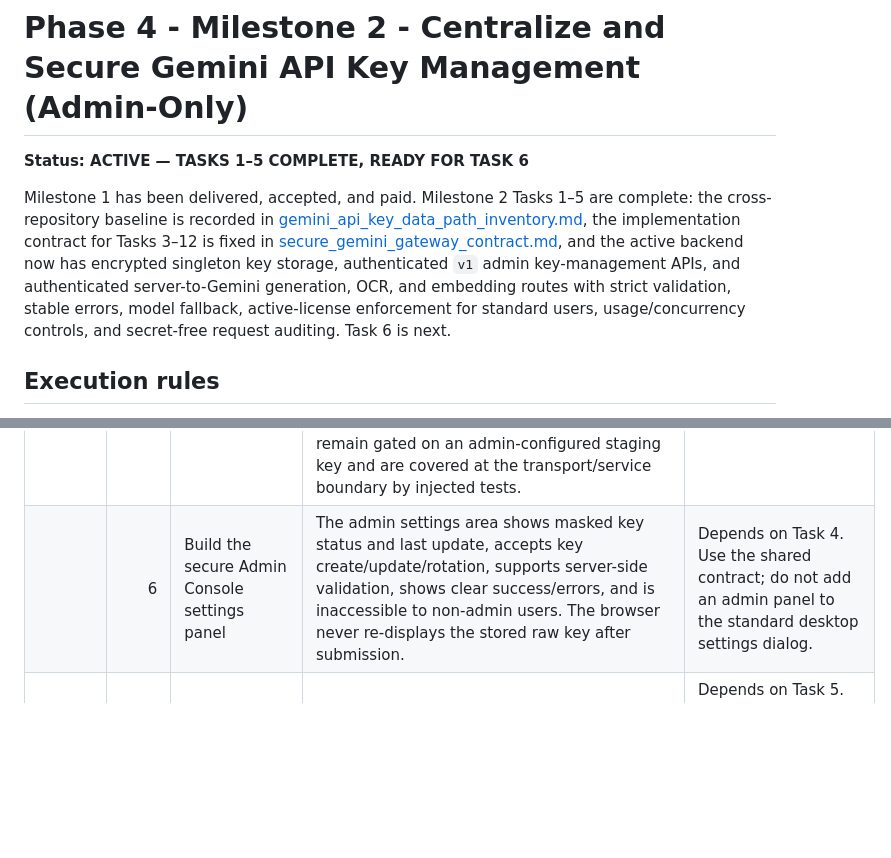
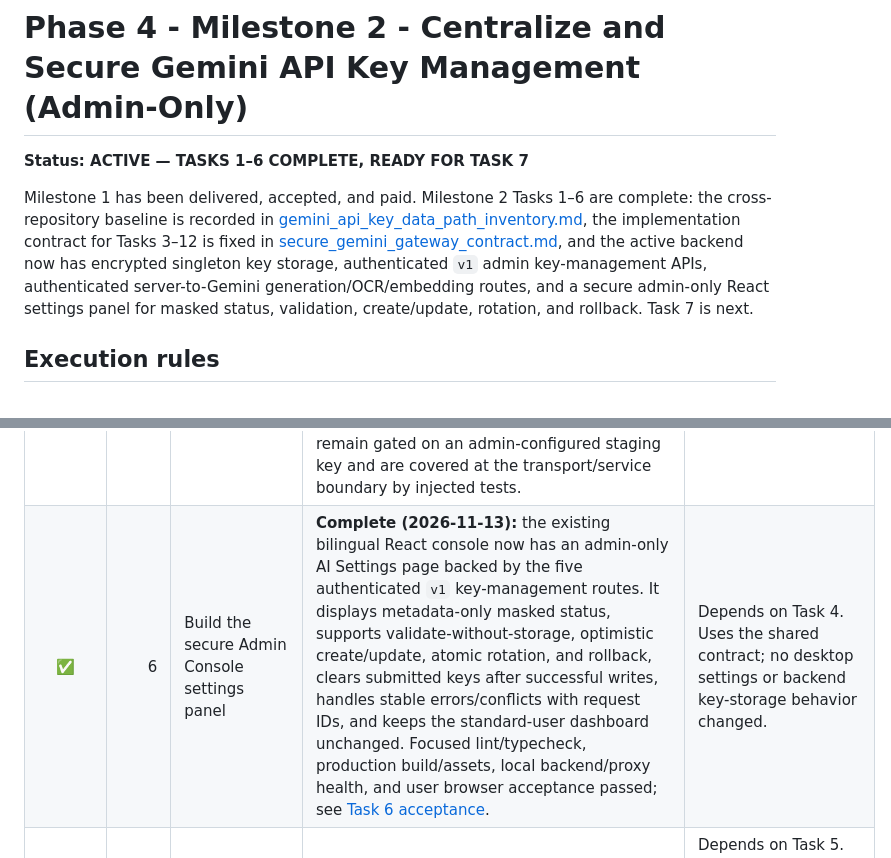
Before and after one commit to AsadAliQuant/ai-document-analyzer, a Markdown page: phase 4/M2/milestone2_tracker.md, 2 parts joined by grey strips. GitHub-like rendering; blank space fills up the shorter version.

Commit message:
Complete Phase 4 milestone 2 task 6 documentation

```diff
--- a/phase 4/M2/milestone2_tracker.md
+++ b/phase 4/M2/milestone2_tracker.md
@@ -1,8 +1,8 @@
 # Phase 4 - Milestone 2 - Centralize and Secure Gemini API Key Management (Admin-Only)
 
-**Status: ACTIVE — TASKS 1–5 COMPLETE, READY FOR TASK 6**
+**Status: ACTIVE — TASKS 1–6 COMPLETE, READY FOR TASK 7**
 
-Milestone 1 has been delivered, accepted, and paid. Milestone 2 Tasks 1–5 are complete: the cross-repository baseline is recorded in [gemini_api_key_data_path_inventory.md](gemini_api_key_data_path_inventory.md), the implementation contract for Tasks 3–12 is fixed in [secure_gemini_gateway_contract.md](secure_gemini_gateway_contract.md), and the active backend now has encrypted singleton key storage, authenticated `v1` admin key-management APIs, and authenticated server-to-Gemini generation, OCR, and embedding routes with strict validation, stable errors, model fallback, active-license enforcement for standard users, usage/concurrency controls, and secret-free request auditing. Task 6 is next.
+Milestone 1 has been delivered, accepted, and paid. Milestone 2 Tasks 1–6 are complete: the cross-repository baseline is recorded in [gemini_api_key_data_path_inventory.md](gemini_api_key_data_path_inventory.md), the implementation contract for Tasks 3–12 is fixed in [secure_gemini_gateway_contract.md](secure_gemini_gateway_contract.md), and the active backend now has encrypted singleton key storage, authenticated `v1` admin key-management APIs, authenticated server-to-Gemini generation/OCR/embedding routes, and a secure admin-only React settings panel for masked status, validation, create/update, rotation, and rollback. Task 7 is next.
 
 ## Execution rules
 
@@ -20,7 +20,7 @@ Milestone 1 has been delivered, accepted, and paid. Milestone 2 Tasks 1–5 are
 | ✅ | 3 | Implement secure admin-managed key storage and access service | **Complete (2026-11-09):** the active backend has a rerunnable encrypted singleton-key migration, AES-256-GCM/HMAC utilities with deployment-managed secrets, safe metadata repository, optimistic atomic create/update/rotation/rollback, operation-scoped decryption, typed sanitized errors, shared log redaction, and focused verification coverage. No public routes or UI were added. | Depends on Task 2. No desktop code or standard-user configuration participates in storage. |
 | ✅ | 4 | Implement admin-only key-management API endpoints | **Complete (2026-11-12):** the active backend exposes the five contract-defined `v1` admin routes for masked status, validate-without-storage, optimistic create/update, atomic rotation, and rollback. Stable request-ID envelopes, RBAC, strict JSON handling, submitted-key Gemini validation, safe append-only audits, and the 5-per-15-minute admin validation limit are implemented. PHP lint, focused unit/storage tests, live XAMPP authorization/status/error/validation/audit/rate-limit checks, and secret-free cleanup passed. | Depends on Task 3 and the existing backend RBAC/authentication layer. The React admin panel remains Task 6 and general generate/OCR/embed routes remain Task 5. |
 | ✅ | 5 | Implement the server-side Gemini gateway for every AI operation | **Complete (2026-11-13):** the active backend exposes authenticated `v1` generate, OCR, and embedding routes using operation-scoped key decryption and Gemini REST calls. Strict contract limits, PNG/JPEG validation, structured output, ordered generation/OCR fallback, 60-second attempts, stable key-free errors, invalid-key state marking, standard-user license enforcement, identity/daily/concurrency controls, expiring leases, and metadata-only audits are implemented. The rerunnable migration was applied locally; all changed PHP files linted; Task 3–5 unit/storage/usage checks passed; XAMPP health, request-ID envelopes, standard-user license enforcement, admin access, validation, missing-key behavior, migration reruns, audit rows, and secret-free cleanup were verified. Real Gemini success calls remain gated on an admin-configured staging key and are covered at the transport/service boundary by injected tests. | Depends on Tasks 2-4. Desktop code and prompts remain unchanged until Task 7; the backend `production/` snapshot was not patched independently. |
-|  | 6 | Build the secure Admin Console settings panel | The admin settings area shows masked key status and last update, accepts key create/update/rotation, supports server-side validation, shows clear success/errors, and is inaccessible to non-admin users. The browser never re-displays the stored raw key after submission. | Depends on Task 4. Use the shared contract; do not add an admin panel to the standard desktop settings dialog. |
+| ✅ | 6 | Build the secure Admin Console settings panel | **Complete (2026-11-13):** the existing bilingual React console now has an admin-only AI Settings page backed by the five authenticated `v1` key-management routes. It displays metadata-only masked status, supports validate-without-storage, optimistic create/update, atomic rotation, and rollback, clears submitted keys after successful writes, handles stable errors/conflicts with request IDs, and keeps the standard-user dashboard unchanged. Focused lint/typecheck, production build/assets, local backend/proxy health, and user browser acceptance passed; see [Task 6 acceptance](milestone2_task6_acceptance.md). | Depends on Task 4. Uses the shared contract; no desktop settings or backend key-storage behavior changed. |
 |  | 7 | Migrate the desktop Gemini service to the backend gateway | All summary, Q&A, OCR, and embedding requests use the authenticated backend client and no longer instantiate Google SDK clients or attach a Gemini key. Preserve feature-layer behavior, progress, cancellation, localization, and error mapping through the Milestone 1 service boundary. | Depends on Task 5. This is a transport swap, not a rewrite of document/OCR/RAG logic. Keep the old key path temporarily unreachable only until Task 8 cleanup is verified. |
 |  | 8 | Remove API-key controls and local key persistence from the desktop | Remove the Gemini key field, show/hide button, labels/translations, validation prompts, `GOOGLE_API_KEY` readers/writers, `QSettings` entry, config default, environment fallback, and any user-session key state. Add a one-time upgrade cleanup that removes legacy plaintext keys from `%APPDATA%` config and `QSettings` without copying them elsewhere. | Depends on a working Task 7 gateway so users never lose AI access during migration. Keep `API_BASE_URL` and unrelated settings. |
 |  | 9 | Remove now-obsolete direct Gemini client dependencies and packaging rules | If no desktop call site still uses the Google SDK, remove it and its transitive-only hidden imports/collection rules from desktop requirements, tests, and PyInstaller inputs. Keep only the HTTP/backend client dependencies actually used. | Depends on Tasks 7-8 and an import scan. This is newly obsolete due to Milestone 2, so it does not repeat Milestone 1’s Ollama cleanup. |
```
Also changed, not shown: phase 4/M2/milestone2_task6_acceptance.md (added, +48 -0 lines).
